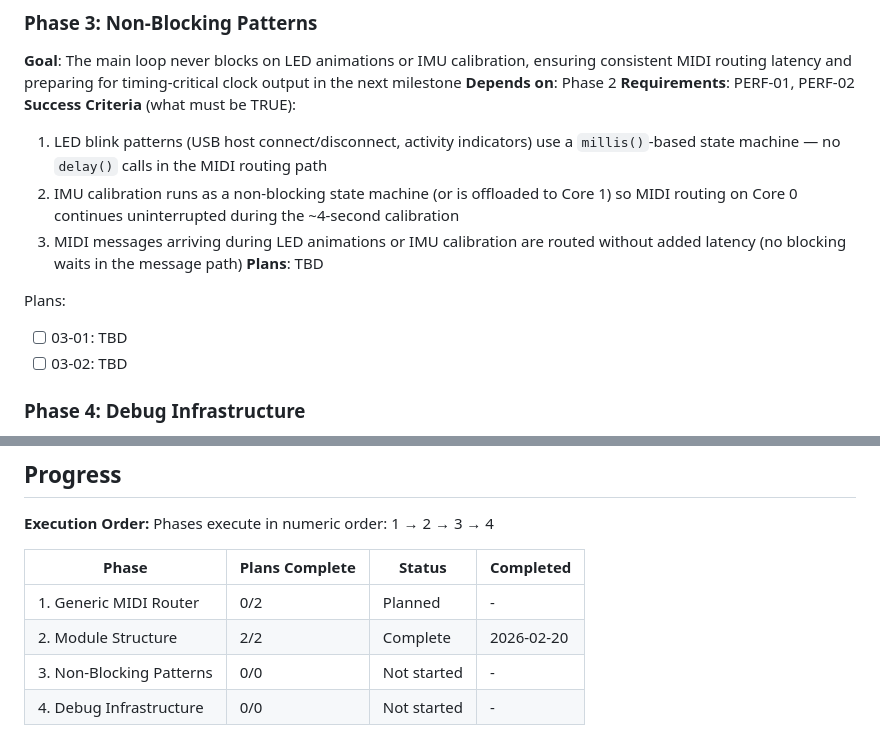
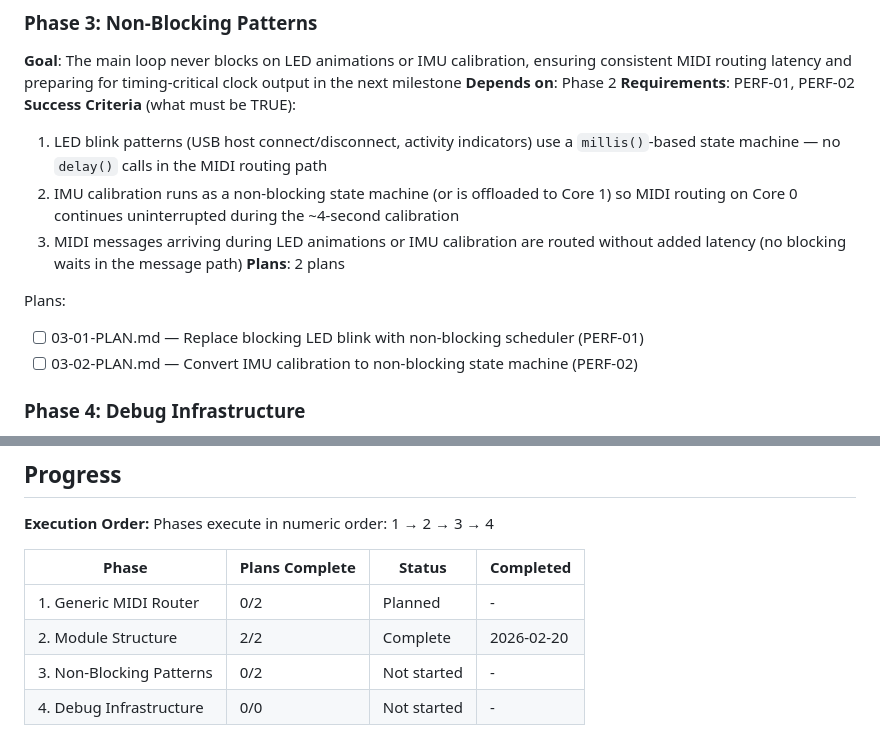
Before and after one commit to Hanz-Tech/MIDI-PicoLink-firmware, a Markdown page: .planning/ROADMAP.md, 2 parts joined by grey strips. Rendered like a GitHub page.

Commit message:
docs(03): create phase plan

```diff
--- a/.planning/ROADMAP.md
+++ b/.planning/ROADMAP.md
@@ -57,11 +57,11 @@ Plans:
   1. LED blink patterns (USB host connect/disconnect, activity indicators) use a `millis()`-based state machine — no `delay()` calls in the MIDI routing path
   2. IMU calibration runs as a non-blocking state machine (or is offloaded to Core 1) so MIDI routing on Core 0 continues uninterrupted during the ~4-second calibration
   3. MIDI messages arriving during LED animations or IMU calibration are routed without added latency (no blocking waits in the message path)
-**Plans**: TBD
+**Plans**: 2 plans
 
 Plans:
-- [ ] 03-01: TBD
-- [ ] 03-02: TBD
+- [ ] 03-01-PLAN.md — Replace blocking LED blink with non-blocking scheduler (PERF-01)
+- [ ] 03-02-PLAN.md — Convert IMU calibration to non-blocking state machine (PERF-02)
 
 ### Phase 4: Debug Infrastructure
 **Goal**: Debug output flows through a dedicated serial channel with compile-time on/off control, eliminating interference with the Web Serial configuration protocol
@@ -86,5 +86,5 @@ Phases execute in numeric order: 1 → 2 → 3 → 4
 |-------|----------------|--------|-----------|
 | 1. Generic MIDI Router | 0/2 | Planned | - |
 | 2. Module Structure | 2/2 | Complete | 2026-02-20 |
-| 3. Non-Blocking Patterns | 0/0 | Not started | - |
+| 3. Non-Blocking Patterns | 0/2 | Not started | - |
 | 4. Debug Infrastructure | 0/0 | Not started | - |
```
Also changed, not shown: 2 other files.
